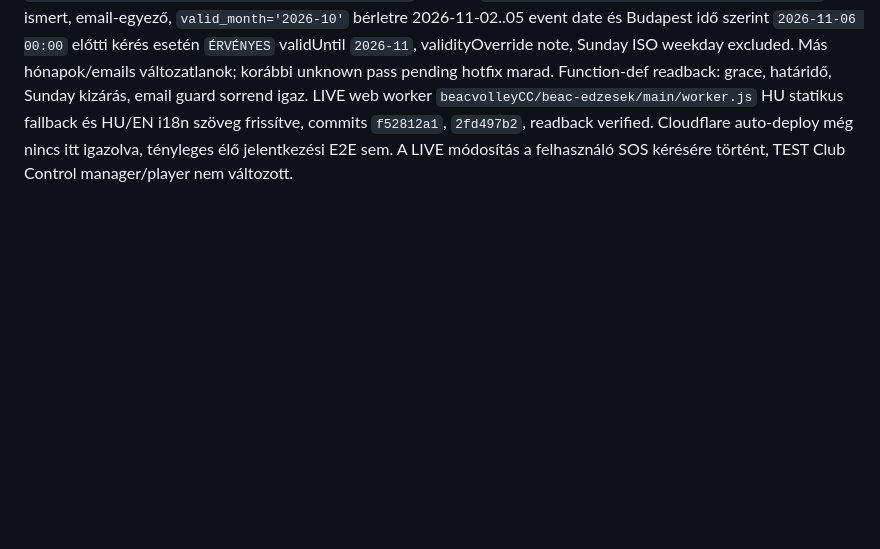
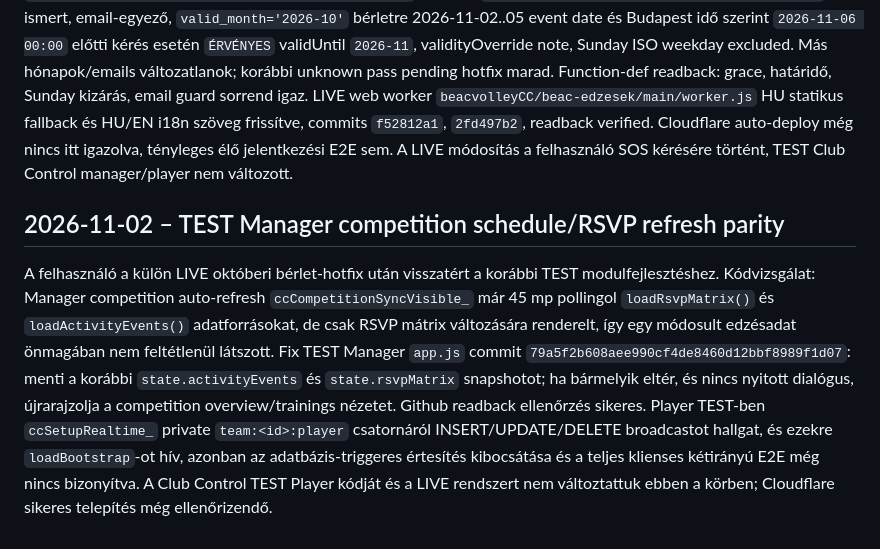
Before and after one commit to beacvolleyCC/club-control-manager, a Markdown page: docs/handover/CURRENT_HANDOVER.md, the part around the change. GitHub-like rendering; blank space fills up the shorter version.

Commit message:
docs(test): schedule and RSVP refresh comparison fix

```diff
--- a/docs/handover/CURRENT_HANDOVER.md
+++ b/docs/handover/CURRENT_HANDOVER.md
@@ -458,3 +458,7 @@ A korábban felhasználói E2E-ben igazolt finance auto-sync után áttértünk
 ## 2026-11-02 – SOS LIVE tömegsport októberi bérlet átmeneti elfogadása
 
 Felhasználó kifejezetten LIVE hotfixet kért: októberi bérlet november 5. csütörtök estéig elfogadandó a nem vasárnapi edzéseken, weboldali HU/EN tájékoztatóval. LIVE Supabase `snqsxlyhontaepembaic` migráció `cc_live_october_pass_grace_through_nov05_20261102` success. `public.cc_mass_pass_runtime_check_v0550b43b` ismert, email-egyező, `valid_month='2026-10'` bérletre 2026-11-02..05 event date és Budapest idő szerint `2026-11-06 00:00` előtti kérés esetén `ÉRVÉNYES` validUntil `2026-11`, validityOverride note, Sunday ISO weekday excluded. Más hónapok/emails változatlanok; korábbi unknown pass pending hotfix marad. Function-def readback: grace, határidő, Sunday kizárás, email guard sorrend igaz. LIVE web worker `beacvolleyCC/beac-edzesek/main/worker.js` HU statikus fallback és HU/EN i18n szöveg frissítve, commits `f52812a1`, `2fd497b2`, readback verified. Cloudflare auto-deploy még nincs itt igazolva, tényleges élő jelentkezési E2E sem. A LIVE módosítás a felhasználó SOS kérésére történt, TEST Club Control manager/player nem változott.
+
+## 2026-11-02 – TEST Manager competition schedule/RSVP refresh parity
+
+A felhasználó a külön LIVE októberi bérlet-hotfix után visszatért a korábbi TEST modulfejlesztéshez. Kódvizsgálat: Manager competition auto-refresh `ccCompetitionSyncVisible_` már 45 mp pollingol `loadRsvpMatrix()` és `loadActivityEvents()` adatforrásokat, de csak RSVP mátrix változására renderelt, így egy módosult edzésadat önmagában nem feltétlenül látszott. Fix TEST Manager `app.js` commit `79a5f2b608aee990cf4de8460d12bbf8989f1d07`: menti a korábbi `state.activityEvents` és `state.rsvpMatrix` snapshotot; ha bármelyik eltér, és nincs nyitott dialógus, újrarajzolja a competition overview/trainings nézetet. Github readback ellenőrzés sikeres. Player TEST-ben `ccSetupRealtime_` private `team:<id>:player` csatornáról INSERT/UPDATE/DELETE broadcastot hallgat, és ezekre `loadBootstrap`-ot hív, azonban az adatbázis-triggeres értesítés kibocsátása és a teljes klienses kétirányú E2E még nincs bizonyítva. A Club Control TEST Player kódját és a LIVE rendszert nem változtattuk ebben a körben; Cloudflare sikeres telepítés még ellenőrizendő.
```
